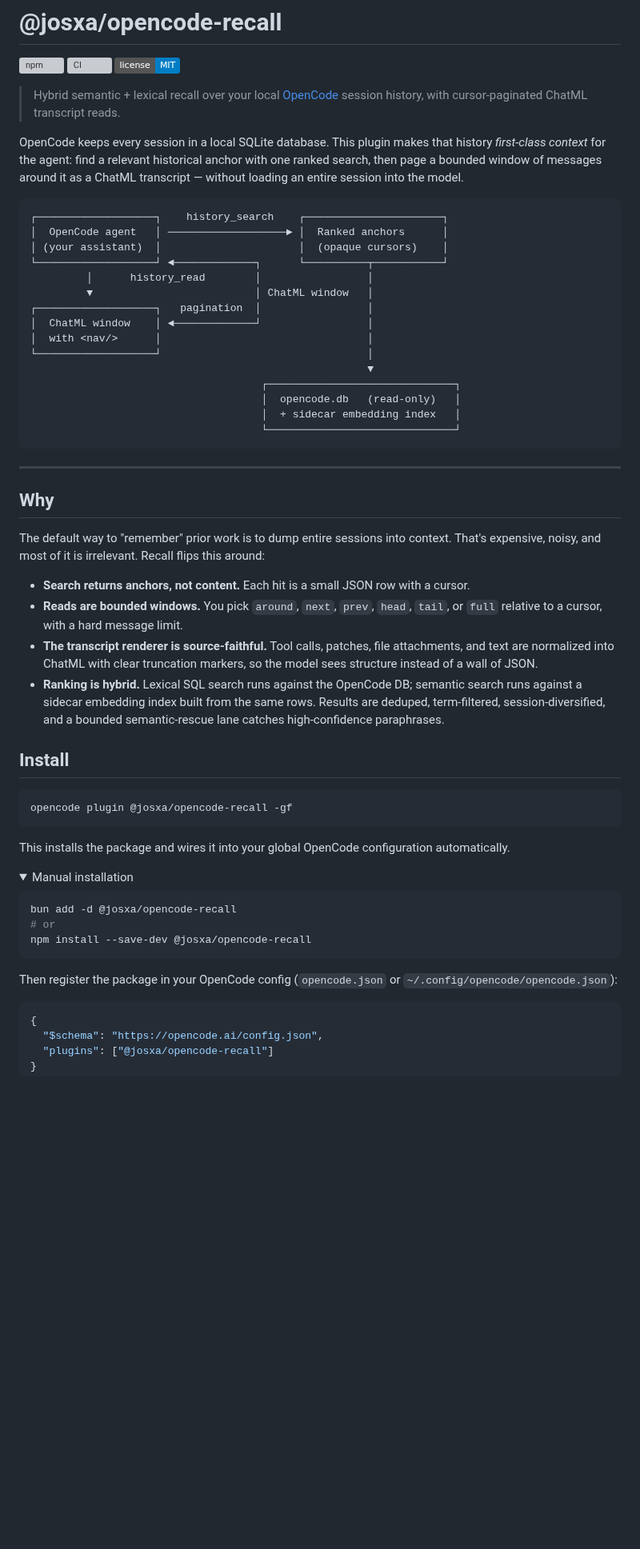
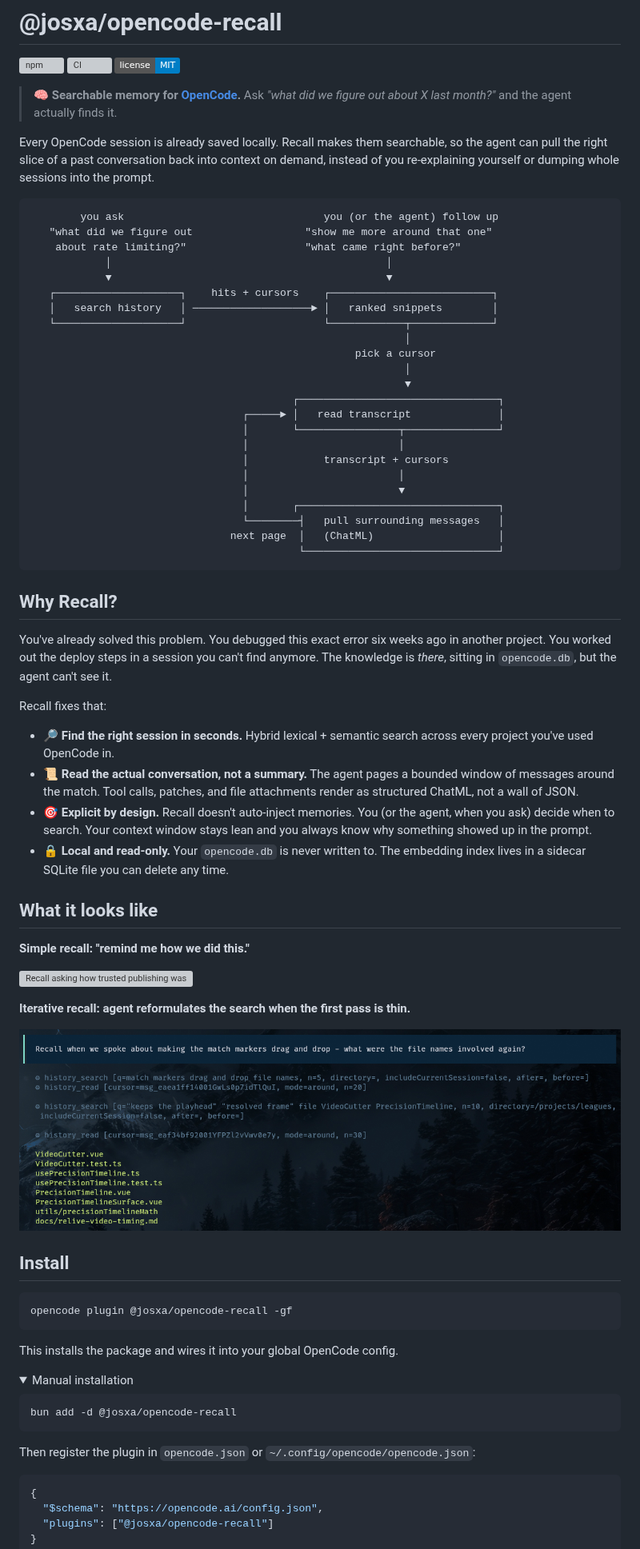
Before and after one commit to JosXa/opencode-recall, a Markdown page: README.md, the part around one of its changes. Shown at 80% size. Drawn GitHub-style; pictures changed too: assets/screenshot-02.png (added); folded sections open; badges without logos; blank space fills up the shorter version; grey boxes are pictures that could not be loaded.

Commit message:
docs: rework README for user-first framing with screenshots

````diff
--- a/README.md
+++ b/README.md
@@ -4,38 +4,56 @@
 [![CI](https://github.com/JosXa/opencode-recall/actions/workflows/ci.yml/badge.svg)](https://github.com/JosXa/opencode-recall/actions/workflows/ci.yml)
 [![license](https://img.shields.io/badge/license-MIT-blue.svg)](./LICENSE)
 
-> Hybrid semantic + lexical recall over your local [OpenCode](https://opencode.ai) session history, with cursor‑paginated ChatML transcript reads.
+> 🧠 **Searchable memory for [OpenCode](https://opencode.ai).** Ask *"what did we figure out about X last month?"* and the agent actually finds it.
 
-OpenCode keeps every session in a local SQLite database. This plugin makes that history *first‑class context* for the agent: find a relevant historical anchor with one ranked search, then page a bounded window of messages around it as a ChatML transcript — without loading an entire session into the model.
+Every OpenCode session is already saved locally. Recall makes them searchable, so the agent can pull the right slice of a past conversation back into context on demand, instead of you re-explaining yourself or dumping whole sessions into the prompt.
 
 ```text
-┌───────────────────┐    history_search    ┌──────────────────────┐
-│  OpenCode agent   │ ───────────────────► │  Ranked anchors      │
-│ (your assistant)  │                      │  (opaque cursors)    │
-└───────────────────┘ ◄─────────────┐      └──────────┬───────────┘
-         │      history_read        │                 │
-         ▼                          │ ChatML window   │
-┌───────────────────┐   pagination  │                 │
-│  ChatML window    │ ◄─────────────┘                 │
-│  with <nav/>      │                                 │
-└───────────────────┘                                 │
-                                                      ▼
-                                     ┌──────────────────────────────┐
-                                     │  opencode.db   (read‑only)   │
-                                     │  + sidecar embedding index   │
-                                     └──────────────────────────────┘
+        you ask                                you (or the agent) follow up
+   "what did we figure out                  "show me more around that one"
+    about rate limiting?"                   "what came right before?"
+            │                                            │
+            ▼                                            ▼
+   ┌────────────────────┐    hits + cursors    ┌──────────────────────────┐
+   │   search history   │ ───────────────────► │   ranked snippets        │
+   └────────────────────┘                      └────────────┬─────────────┘
+                                                            │
+                                                    pick a cursor
+                                                            │
+                                                            ▼
+                                          ┌────────────────────────────────┐
+                                  ┌─────► │   read transcript              │
+                                  │       └────────────────┬───────────────┘
+                                  │                        │
+                                  │            transcript + cursors
+                                  │                        │
+                                  │                        ▼
+                                  │       ┌────────────────────────────────┐
+                                  └────────┤   pull surrounding messages   │
+                                next page  │   (ChatML)                    │
+                                           └───────────────────────────────┘
 ```
 
----
+## Why Recall?
 
-## Why
+You've already solved this problem. You debugged this exact error six weeks ago in another project. You worked out the deploy steps in a session you can't find anymore. The knowledge is *there*, sitting in `opencode.db`, but the agent can't see it.
 
-The default way to "remember" prior work is to dump entire sessions into context. That's expensive, noisy, and most of it is irrelevant. Recall flips this around:
+Recall fixes that:
 
-- **Search returns anchors, not content.** Each hit is a small JSON row with a cursor.
-- **Reads are bounded windows.** You pick `around`, `next`, `prev`, `head`, `tail`, or `full` relative to a cursor, with a hard message limit.
-- **The transcript renderer is source‑faithful.** Tool calls, patches, file attachments, and text are normalized into ChatML with clear truncation markers, so the model sees structure instead of a wall of JSON.
-- **Ranking is hybrid.** Lexical SQL search runs against the OpenCode DB; semantic search runs against a sidecar embedding index built from the same rows. Results are deduped, term‑filtered, session‑diversified, and a bounded semantic‑rescue lane catches high‑confidence paraphrases.
+- 🔎 **Find the right session in seconds.** Hybrid lexical + semantic search across every project you've used OpenCode in.
+- 📜 **Read the actual conversation, not a summary.** The agent pages a bounded window of messages around the match. Tool calls, patches, and file attachments render as structured ChatML, not a wall of JSON.
+- 🎯 **Explicit by design.** Recall doesn't auto-inject memories. You (or the agent, when you ask) decide when to search. Your context window stays lean and you always know why something showed up in the prompt.
+- 🔒 **Local and read-only.** Your `opencode.db` is never written to. The embedding index lives in a sidecar SQLite file you can delete any time.
+
+## What it looks like
+
+**Simple recall: "remind me how we did this."**
+
+![Recall asking how trusted publishing was set up, agent runs history_search then history_read and returns the workflow config, publish command, and release flow](./assets/screenshot-01.png)
+
+**Iterative recall: agent reformulates the search when the first pass is thin.**
+
+![Recall asking about match marker file names, agent runs an initial broad search, then a narrower one with stronger terms and a directory filter, then returns a precise file list](./assets/screenshot-02.png)
 
 ## Install
 
@@ -43,18 +61,16 @@ The default way to "remember" prior work is to dump entire sessions into context
 opencode plugin @josxa/opencode-recall -gf
 ```
 
-This installs the package and wires it into your global OpenCode configuration automatically.
+This installs the package and wires it into your global OpenCode config.
 
 <details>
 <summary>Manual installation</summary>
 
 ```sh
 bun add -d @josxa/opencode-recall
-# or
-npm install --save-dev @josxa/opencode-recall
 ```
 
-Then register the package in your OpenCode config (`opencode.json` or `~/.config/opencode/opencode.json`):
+Then register the plugin in `opencode.json` or `~/.config/opencode/opencode.json`:
 
 ```jsonc
 {
````
Also changed, not shown: other parts of README.md (+73 -42 lines), 1 other file.
